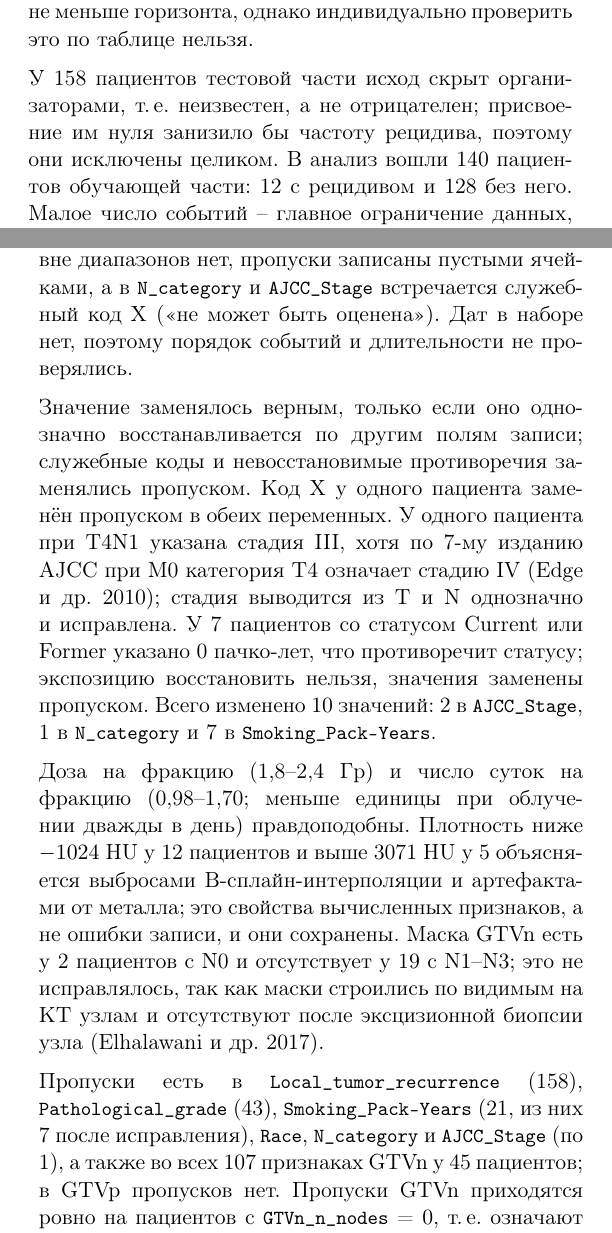
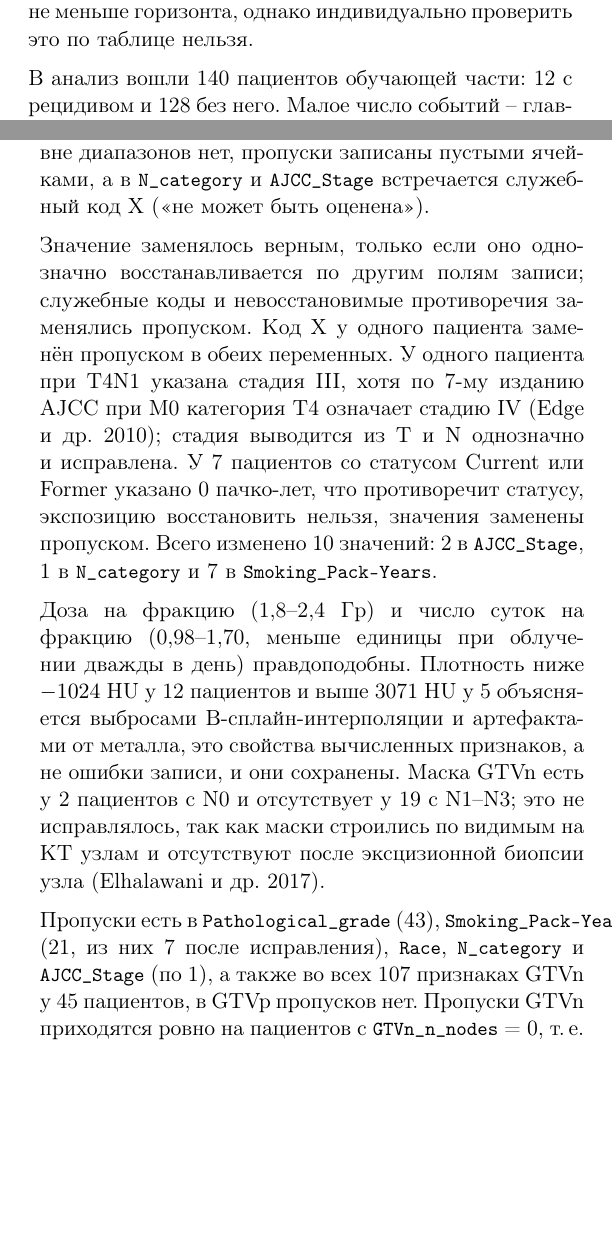
Before and after one commit to a1pha-dev/SS-Computationaloncology, a LaTeX document (w4/text/main.tex): two parts of the columns of page 1 of 7, joined at a grey line, cut so that both start at the same text, the shorter picture padded with empty space. Compiled offline with pdfLaTeX.

Commit message:
Refactor main.tex: improve clarity and readability of model description and data analysis

```diff
--- a/w4/text/main.tex
+++ b/w4/text/main.tex
@@ -71,11 +71,11 @@
 В таблицах нет дат, длительности наблюдения и времени до рецидива, поэтому исход нельзя пересчитать на иной горизонт и он используется в форме, заданной организаторами. Горизонт задан критерием включения -- наблюдением более двух лет \autocite{Elhalawani2017}, покрывающим период, на который приходится основная часть локальных неудач после ЛТ. По критериям отбора все 128 пациентов без события наблюдались не меньше горизонта, однако индивидуально проверить это по таблице нельзя.\vspace{6pt}\\
-У 158 пациентов тестовой части исход скрыт организаторами, т.\,е. неизвестен, а не отрицателен; присвоение им нуля занизило бы частоту рецидива, поэтому они исключены целиком. В анализ вошли 140 пациентов обучающей части: 12 с рецидивом и 128 без него. Малое число событий -- главное ограничение данных, требующее жёсткого ограничения числа признаков при моделировании \autocite{Riley2020}.\vspace{6pt}\\
+В анализ вошли 140 пациентов обучающей части: 12 с рецидивом и 128 без него. Малое число событий -- главное ограничение данных, требующее жёсткого ограничения числа признаков при моделировании \autocite{Riley2020}.\vspace{6pt}\\
 Модель применяется после стадирования и утверждения плана лечения, до начала любой его части. К этому моменту известны диагностическая КТ, по которой построены маски GTVp и GTVn, демографические данные, анамнез курения, TNM и стадия, степень дифференцировки по биопсии, предписанные доза и фракционирование и решение о химиотерапии. Оценка риска при выбранном режиме позволяет обсуждать эскалацию дозы или более плотное наблюдение после ЛТ; раньше параметры лечения неизвестны, позже прогноз теряет практическую ценность. Поэтому как признаки нельзя использовать фактическую длительность курса \code{Radiation\_treatment\_course\_duration}, зависящую от перерывов и известную лишь после окончания ЛТ, и жизненный статус \code{KM\_Overall\_survival\_censor}, относящийся к периоду после лечения: это была бы утечка информации из будущего \autocite{Kaufman2012}.
 
 \subsection*{Первичный анализ данных}
 
-Использована итоговая таблица этапа извлечения признаков (298 пациентов, 235 столбцов: 20 клинических и служебных, число узлов \code{GTVn\_n\_nodes} и по 107 признаков GTVp и GTVn); исходный файл не изменялся. Для 14 категориальных переменных выведены все значения, для количественных -- наименьшее и наибольшее, для клинических -- в сравнении с допустимым диапазоном. Разных написаний одной категории и значений вне диапазонов нет, пропуски записаны пустыми ячейками, а в \code{N\_category} и \code{AJCC\_Stage} встречается служебный код X (<<не может быть оценена>>). Дат в наборе нет, поэтому порядок событий и длительности не проверялись.\vspace{6pt}\\
-Значение заменялось верным, только если оно однозначно восстанавливается по другим полям записи; служебные коды и невосстановимые противоречия заменялись пропуском. Код X у одного пациента заменён пропуском в обеих переменных. У одного пациента при T4N1 указана стадия III, хотя по 7-му изданию AJCC при M0 категория T4 означает стадию IV \autocite{Edge2010}; стадия выводится из T и N однозначно и исправлена. У 7 пациентов со статусом Current или Former указано 0 пачко-лет, что противоречит статусу; экспозицию восстановить нельзя, значения заменены пропуском. Всего изменено 10 значений: 2 в \code{AJCC\_Stage}, 1 в \code{N\_category} и 7 в \code{Smoking\_Pack-Years}.\vspace{6pt}\\
-Доза на фракцию (1,8--2,4~Гр) и число суток на фракцию (0,98--1,70; меньше единицы при облучении дважды в день) правдоподобны. Плотность ниже $-1024$~HU у 12 пациентов и выше 3071~HU у 5 объясняется выбросами B-сплайн-интерполяции и артефактами от металла; это свойства вычисленных признаков, а не ошибки записи, и они сохранены. Маска GTVn есть у 2 пациентов с N0 и отсутствует у 19 с N1--N3; это не исправлялось, так как маски строились по видимым на КТ узлам и отсутствуют после эксцизионной биопсии узла \autocite{Elhalawani2017}.\vspace{6pt}\\
-Пропуски есть в \code{Local\_tumor\_recurrence} (158), \code{Pathological\_grade} (43), \code{Smoking\_Pack-Years} (21, из них 7 после исправления), \code{Race}, \code{N\_category} и \code{AJCC\_Stage} (по 1), а также во всех 107 признаках GTVn у 45 пациентов; в GTVp пропусков нет. Пропуски GTVn приходятся ровно на пациентов с \code{GTVn\_n\_nodes}~=~0, т.\,е. означают отсутствие узлов, а не потерю данных. В когорте с известным исходом доля пропусков составляет 11,4~\% в степени дифференцировки, 7,1~\% в пачко-годах и 14,3~\% в GTVn. Переменная исключалась при доле пропусков выше 30~\%, так как иначе её значения определялись бы в основном моделью заполнения; таких переменных нет.\vspace{6pt}\\
+Использована итоговая таблица этапа извлечения признаков (298 пациентов, 235 столбцов: 20 клинических и служебных, число узлов \code{GTVn\_n\_nodes} и по 107 признаков GTVp и GTVn); исходный файл не изменялся. Для 14 категориальных переменных выведены все значения, для количественных -- наименьшее и наибольшее, для клинических -- в сравнении с допустимым диапазоном. Разных написаний одной категории и значений вне диапазонов нет, пропуски записаны пустыми ячейками, а в \code{N\_category} и \code{AJCC\_Stage} встречается служебный код X (<<не может быть оценена>>).\vspace{6pt}\\
+Значение заменялось верным, только если оно однозначно восстанавливается по другим полям записи; служебные коды и невосстановимые противоречия заменялись пропуском. Код X у одного пациента заменён пропуском в обеих переменных. У одного пациента при T4N1 указана стадия III, хотя по 7-му изданию AJCC при M0 категория T4 означает стадию IV \autocite{Edge2010}; стадия выводится из T и N однозначно и исправлена. У 7 пациентов со статусом Current или Former указано 0 пачко-лет, что противоречит статусу, экспозицию восстановить нельзя, значения заменены пропуском. Всего изменено 10 значений: 2 в \code{AJCC\_Stage}, 1 в \code{N\_category} и 7 в \code{Smoking\_Pack-Years}.\vspace{6pt}\\
+Доза на фракцию (1,8--2,4~Гр) и число суток на фракцию (0,98--1,70, меньше единицы при облучении дважды в день) правдоподобны. Плотность ниже $-1024$~HU у 12 пациентов и выше 3071~HU у 5 объясняется выбросами B-сплайн-интерполяции и артефактами от металла, это свойства вычисленных признаков, а не ошибки записи, и они сохранены. Маска GTVn есть у 2 пациентов с N0 и отсутствует у 19 с N1--N3; это не исправлялось, так как маски строились по видимым на КТ узлам и отсутствуют после эксцизионной биопсии узла \autocite{Elhalawani2017}.\vspace{6pt}\\
+Пропуски есть в \code{Pathological\_grade} (43), \code{Smoking\_Pack-Years} (21, из них 7 после исправления), \code{Race}, \code{N\_category} и \code{AJCC\_Stage} (по 1), а также во всех 107 признаках GTVn у 45 пациентов, в GTVp пропусков нет. Пропуски GTVn приходятся ровно на пациентов с \code{GTVn\_n\_nodes}~=~0, т.\,е. означают отсутствие узлов, а не потерю данных. В тренировочной выборке доля пропусков составляет 11,4~\% в степени дифференцировки, 7,1~\% в пачко-годах и 14,3~\% в GTVn. Переменная исключалась при доле пропусков выше 30~\%, так как иначе её значения определялись бы в основном моделью заполнения -- таких переменных нет.\vspace{6pt}\\
 Исключены идентификатор (сохранён как ключ), источник целевой переменной, служебная \code{Fold}, две недоступные в момент применения переменные и 2 дубликата: \code{firstorder\_TotalEnergy} в обеих масках совпадает с \code{firstorder\_Energy}, поскольку при вокселе 1~мм$^3$ они отличаются лишь множителем \autocite{PyRadiomicsDocs}. Констант нет. Добавлена вычисленная \code{Dose\_per\_fraction}, так как при равной суммарной дозе эффект облучения зависит от фракционирования.\vspace{6pt}\\
```
Also changed, not shown: w4/analytic_table.csv, w4/text/main.tex (6 more changed lines), 1 other file.
